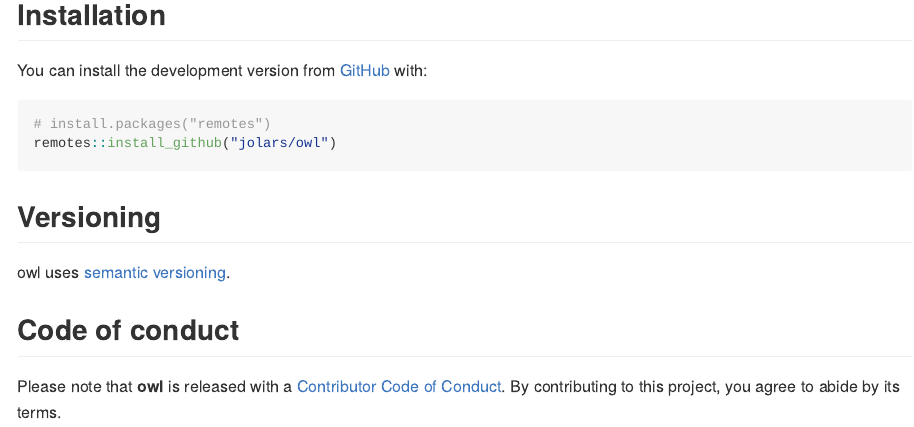
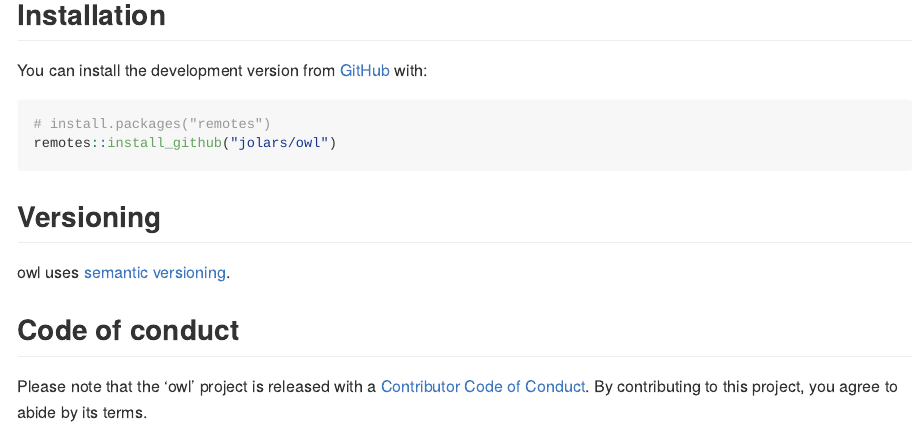
Before and after one commit to jolars/owl, an R Markdown document (README.Rmd): the page in a window 1100 px wide, from 240 px down. The pictures show the output file README.md that the author committed with the source, drawn offline in the style of GitHub; badge pictures from the web are left out.

Commit message:
Update readme and code of conduct

```diff
--- a/README.Rmd
+++ b/README.Rmd
@@ -44,6 +44,6 @@ owl uses [semantic versioning](http://semver.org).
 
 ## Code of conduct
 
-Please note that **owl** is released with a
-[Contributor Code of Conduct](CODE_OF_CONDUCT.md). By contributing to this
-project, you agree to abide by its terms.
+Please note that the 'owl' project is released with a
+[Contributor Code of Conduct](CODE_OF_CONDUCT.md).
+By contributing to this project, you agree to abide by its terms.
```
Also changed, not shown: CODE_OF_CONDUCT.md (+2 -2 lines), README.md.
